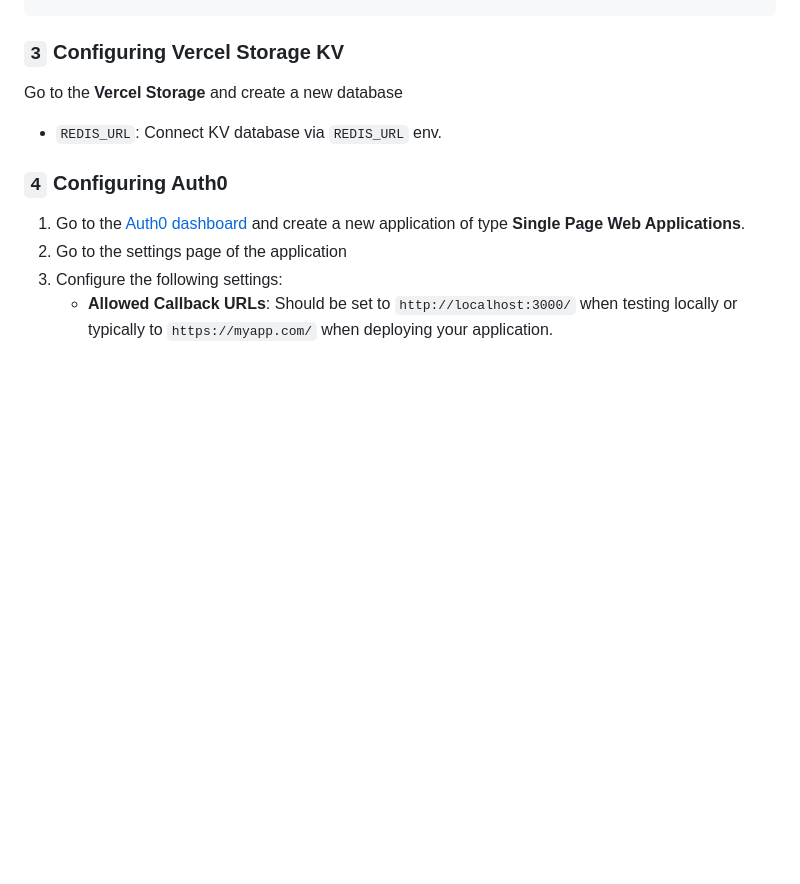
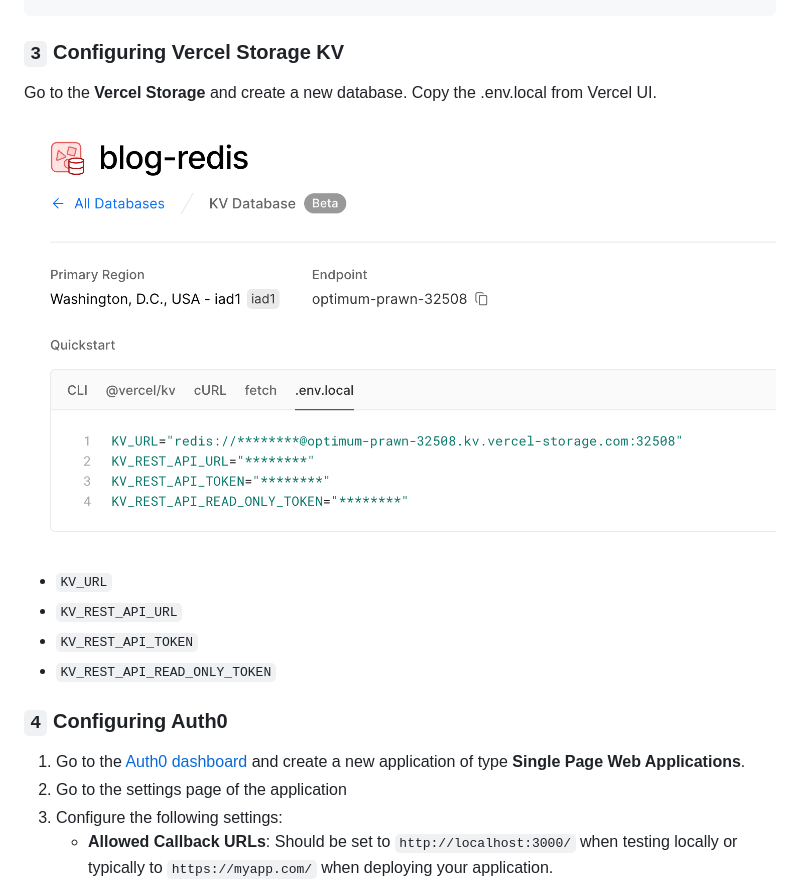
Before and after one commit to duyet/monorepo, a Markdown page: README.md, the part around the change. GitHub-like rendering; pictures changed too: .github/screenshot/kv.png (added); blank space fills up the shorter version.

Commit message:
chore: use @vercel/kv sdk

```diff
--- a/README.md
+++ b/README.md
@@ -30,9 +30,14 @@ cp .env.local.example .env.local
 
 ### `3` Configuring Vercel Storage KV
 
-Go to the **Vercel Storage** and create a new database
+Go to the **Vercel Storage** and create a new database. Copy the .env.local from Vercel UI.
 
-- `REDIS_URL`: Connect KV database via `REDIS_URL` env.
+![](./.github/screenshot/kv.png)
+
+- `KV_URL`
+- `KV_REST_API_URL`
+- `KV_REST_API_TOKEN`
+- `KV_REST_API_READ_ONLY_TOKEN`
 
 ### `4` Configuring Auth0
 
```
Also changed, not shown: 7 other files.
